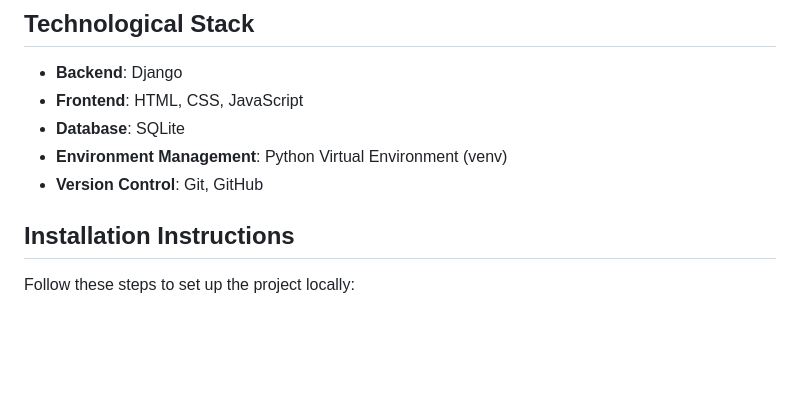
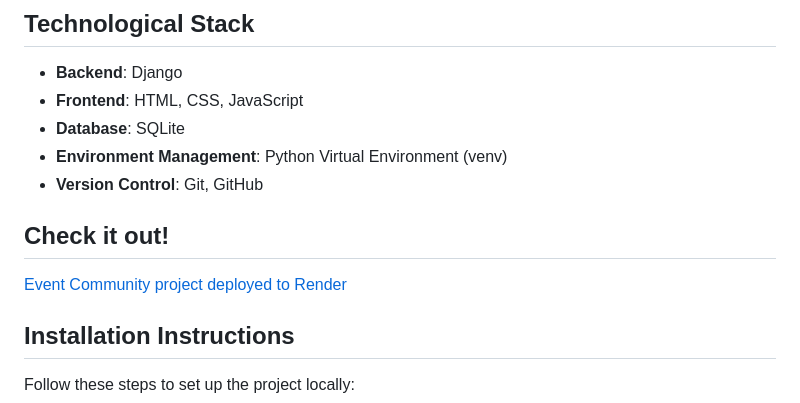
Before and after one commit to Viesich/Runner_community, a Markdown page: README.md, the part around the change. Rendered like a GitHub page; blank space fills up the shorter version.

Commit message:
add linc to deploy application

```diff
--- a/README.md
+++ b/README.md
@@ -28,6 +28,9 @@ Event Community is a versatile platform designed for organizing and participatin
 * **Database**: SQLite
 * **Environment Management**: Python Virtual Environment (venv)
 * **Version Control**: Git, GitHub
+
+## Check it out!
+[Event Community project deployed to Render](https://event-community.onrender.com/)
 
 ## Installation Instructions
 
```
